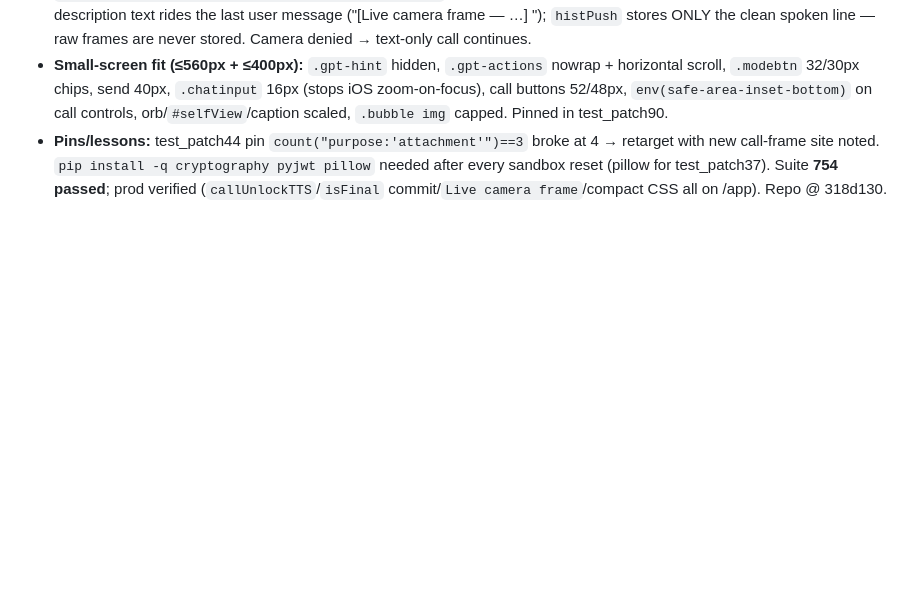
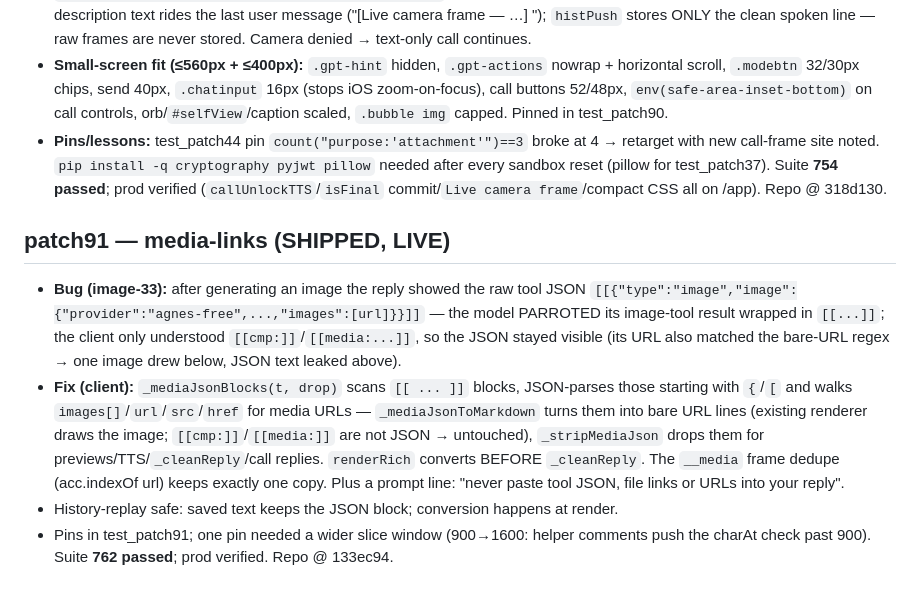
Before and after one commit to danielonakoya19-cloud/oracool, a Markdown page: MEMORY.md, the part around the change. Rendered like a GitHub page; blank space fills up the shorter version.

Commit message:
docs: patch91 memory

```diff
--- a/MEMORY.md
+++ b/MEMORY.md
@@ -245,3 +245,10 @@
 - **Video-call vision:** each turn captures one frame from `#selfView` (384px canvas → JPEG base64) → `post('/api/files/analyze',{purpose:'attachment'})` (the SAME vision pipeline as pasted screenshots) → the description text rides the last user message ("[Live camera frame — …] <desc>"); `histPush` stores ONLY the clean spoken line — raw frames are never stored. Camera denied → text-only call continues.
 - **Small-screen fit (≤560px + ≤400px):** `.gpt-hint` hidden, `.gpt-actions` nowrap + horizontal scroll, `.modebtn` 32/30px chips, send 40px, `.chatinput` 16px (stops iOS zoom-on-focus), call buttons 52/48px, `env(safe-area-inset-bottom)` on call controls, orb/`#selfView`/caption scaled, `.bubble img` capped. Pinned in test_patch90.
 - **Pins/lessons:** test_patch44 pin `count("purpose:'attachment'")==3` broke at 4 → retarget with new call-frame site noted. `pip install -q cryptography pyjwt pillow` needed after every sandbox reset (pillow for test_patch37). Suite **754 passed**; prod verified (`callUnlockTTS`/`isFinal` commit/`Live camera frame`/compact CSS all on /app). Repo @ 318d130.
+
+## patch91 — media-links (SHIPPED, LIVE)
+
+- **Bug (image-33):** after generating an image the reply showed the raw tool JSON `[[{"type":"image","image":{"provider":"agnes-free",...,"images":[url]}}]]` — the model PARROTED its image-tool result wrapped in `[[...]]`; the client only understood `[[cmp:]]`/`[[media:...]]`, so the JSON stayed visible (its URL also matched the bare-URL regex → one image drew below, JSON text leaked above).
+- **Fix (client):** `_mediaJsonBlocks(t, drop)` scans `[[ ... ]]` blocks, JSON-parses those starting with `{`/`[` and walks `images[]`/`url`/`src`/`href` for media URLs — `_mediaJsonToMarkdown` turns them into bare URL lines (existing renderer draws the image; `[[cmp:]]`/`[[media:]]` are not JSON → untouched), `_stripMediaJson` drops them for previews/TTS/`_cleanReply`/call replies. `renderRich` converts BEFORE `_cleanReply`. The `__media` frame dedupe (acc.indexOf url) keeps exactly one copy. Plus a prompt line: "never paste tool JSON, file links or URLs into your reply".
+- History-replay safe: saved text keeps the JSON block; conversion happens at render.
+- Pins in test_patch91; one pin needed a wider slice window (900→1600: helper comments push the charAt check past 900). Suite **762 passed**; prod verified. Repo @ 133ec94.
```
